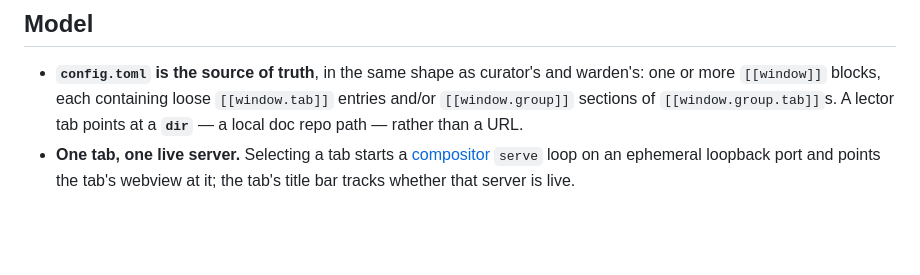
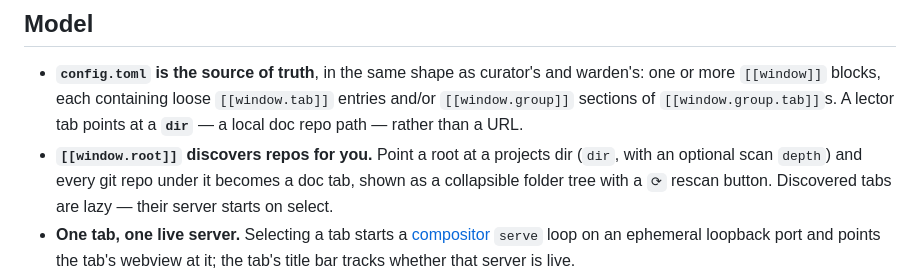
Before and after one commit to Lockyc/lector, a Markdown page: README.md, the part around the change. GitHub-like rendering; blank space fills up the shorter version.

Commit message:
docs: document project-tree roots (CLAUDE.md section + README bullet)

```diff
--- a/README.md
+++ b/README.md
@@ -34,6 +34,9 @@ a placeholder icon.
   more `[[window]]` blocks, each containing loose `[[window.tab]]` entries and/or
   `[[window.group]]` sections of `[[window.group.tab]]`s. A lector tab points at a **`dir`** — a
   local doc repo path — rather than a URL.
+- **`[[window.root]]` discovers repos for you.** Point a root at a projects dir (`dir`, with an
+  optional scan `depth`) and every git repo under it becomes a doc tab, shown as a collapsible
+  folder tree with a `⟳` rescan button. Discovered tabs are lazy — their server starts on select.
 - **One tab, one live server.** Selecting a tab starts a
   [compositor](https://github.com/Lockyc/compositor) `serve` loop on an ephemeral loopback port
   and points the tab's webview at it; the tab's title bar tracks whether that server is live.
```
Also changed, not shown: CLAUDE.md (+32 -0 lines).
